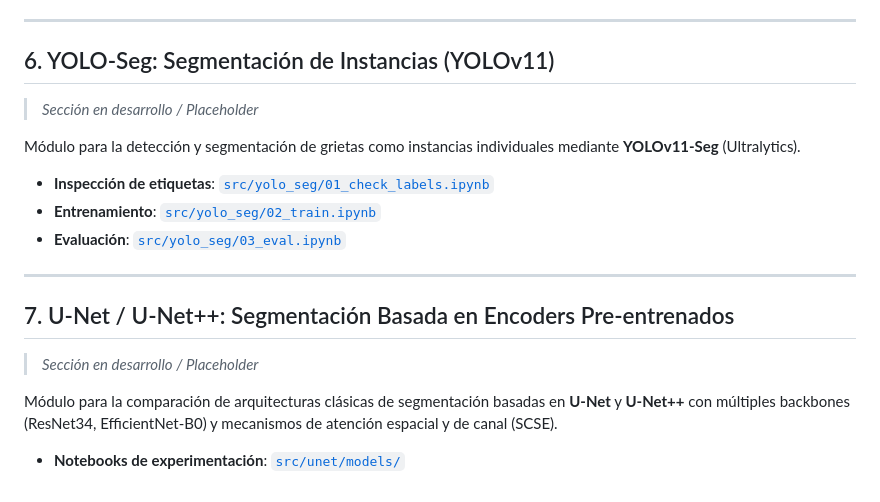
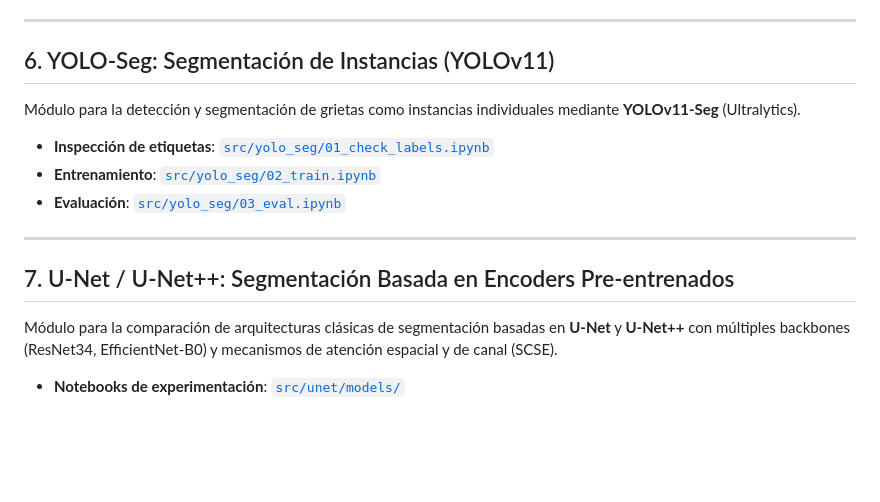
Before and after one commit to AlanVignolo/tp_computer_vision_ii, a Markdown page: README.md, the part around the change. Rendered like a GitHub page; blank space fills up the shorter version.

Commit message:
adjusting readme and UNET++ folders

```diff
--- a/README.md
+++ b/README.md
@@ -126,11 +126,7 @@ Suite estandarizado para mediciones científicas de velocidad y complejidad comp
 ---
 
 ## 6. YOLO-Seg: Segmentación de Instancias (YOLOv11)
-
-> *Sección en desarrollo / Placeholder*
-
 Módulo para la detección y segmentación de grietas como instancias individuales mediante **YOLOv11-Seg** (Ultralytics).
-
 - **Inspección de etiquetas**: [`src/yolo_seg/01_check_labels.ipynb`](src/yolo_seg/01_check_labels.ipynb)
 - **Entrenamiento**: [`src/yolo_seg/02_train.ipynb`](src/yolo_seg/02_train.ipynb)
 - **Evaluación**: [`src/yolo_seg/03_eval.ipynb`](src/yolo_seg/03_eval.ipynb)
@@ -138,9 +134,5 @@ Módulo para la detección y segmentación de grietas como instancias individual
 ---
 
 ## 7. U-Net / U-Net++: Segmentación Basada en Encoders Pre-entrenados
-
-> *Sección en desarrollo / Placeholder*
-
 Módulo para la comparación de arquitecturas clásicas de segmentación basadas en **U-Net** y **U-Net++** con múltiples backbones (ResNet34, EfficientNet-B0) y mecanismos de atención espacial y de canal (SCSE).
-
 - **Notebooks de experimentación**: [`src/unet/models/`](src/unet/models/)
```
